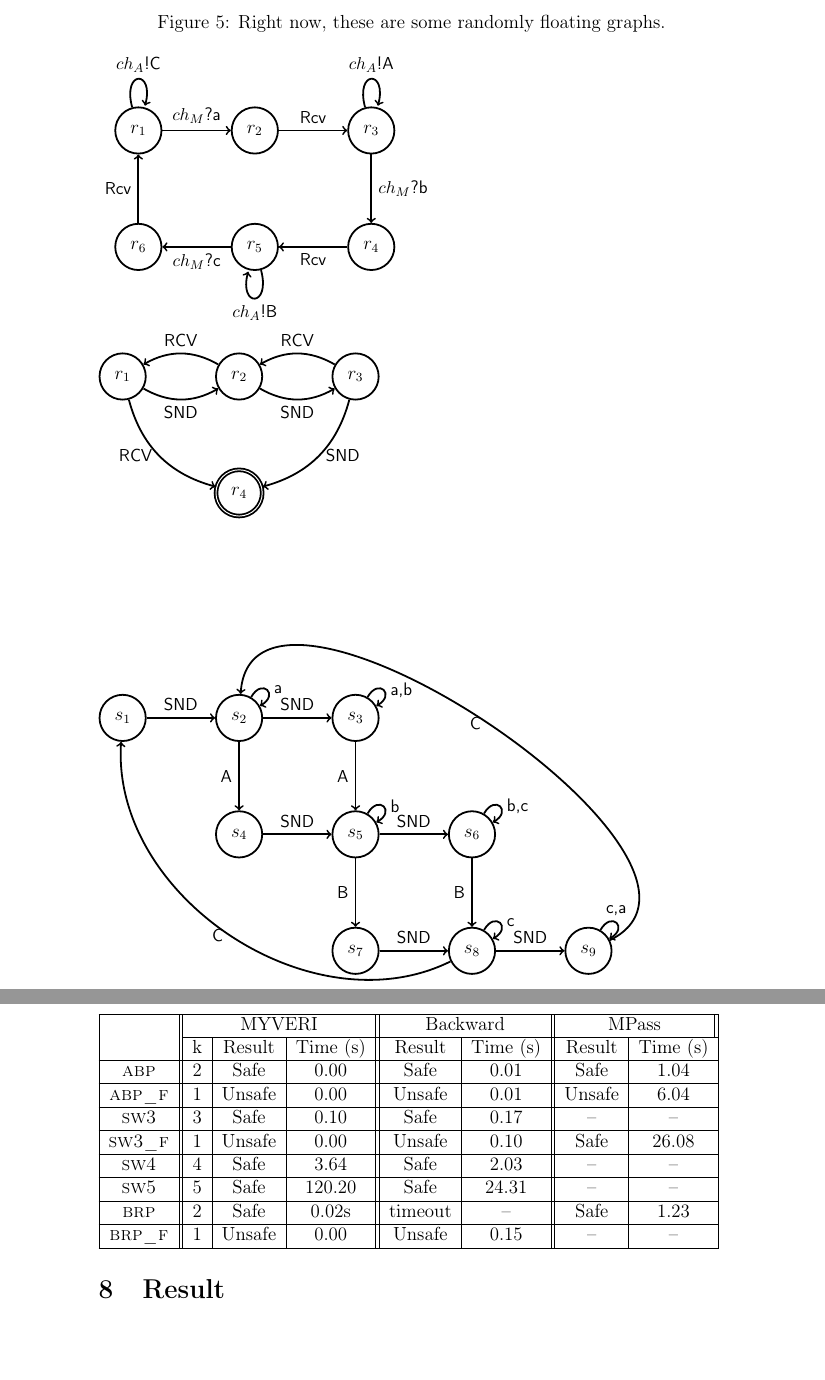
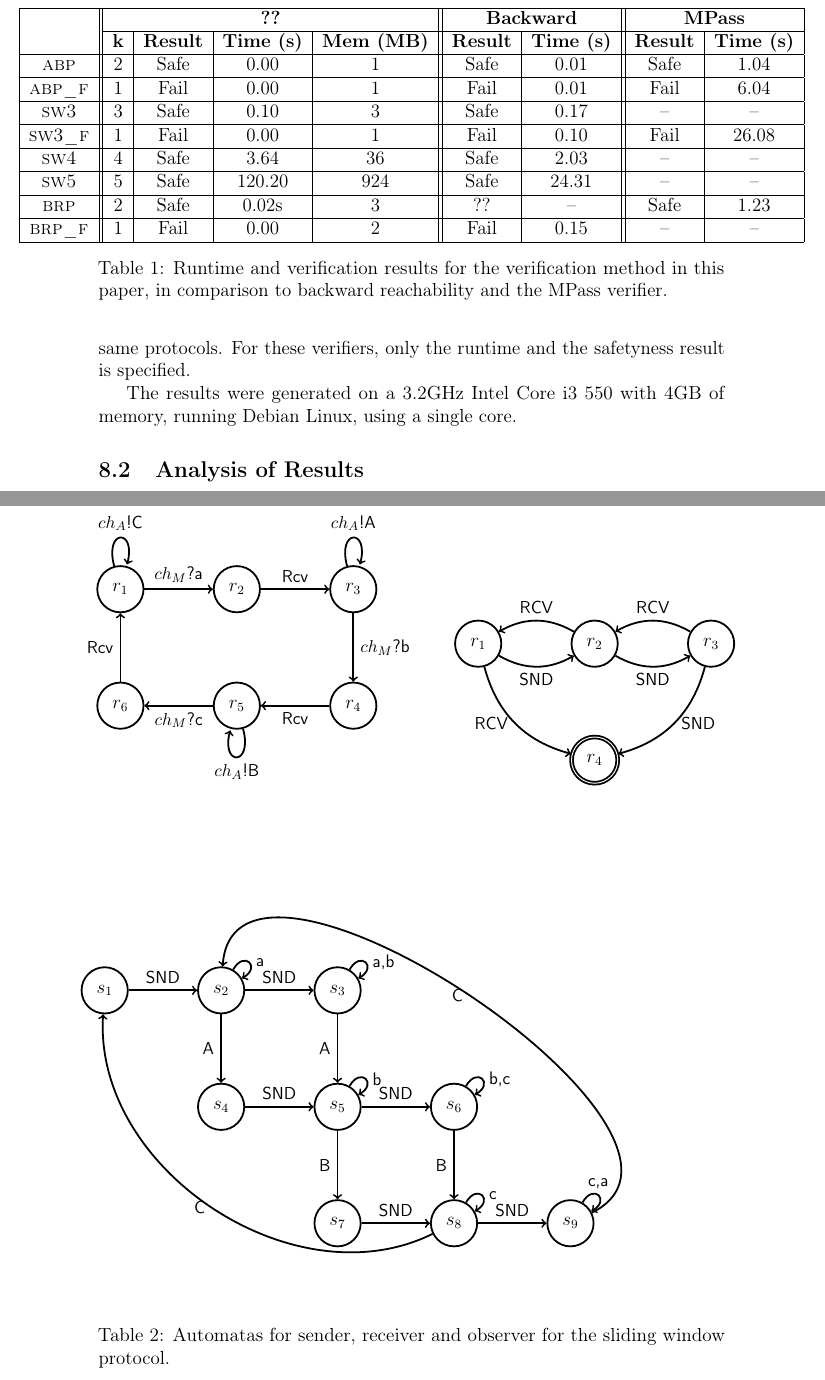
Before and after one commit to sharyari/exjobb, a LaTeX document (report/report.tex, which reads report/comparison.tex, report/implementation.tex): two parts of pages 27 and 28 of 31 before the commit and two parts of pages 28 and 32 of 32 after it, joined at a grey line, cut at the place of the change, the shorter picture padded with empty space. The pictures show the PDF file report/report.pdf that the author committed with the source.

Commit message:
Added files missing from git. Wrote some on the result section.

```diff
--- a/report/comparison.tex
+++ b/report/comparison.tex
@@ -1,23 +1,28 @@
 \begin{table}
-\begin{tabular}{| c || c | c | c || c | c || c | c | }
-\hline & \multicolumn{3}{c||}{MYVERI} & \multicolumn{2}{c||}{Backward} & \multicolumn{2}{c||}{MPass} \\
-\cline {2-8} & k & Result & Time (s) & Result & Time (s) & Result & Time (s) \\
+\centering
+\makebox[\linewidth]{
+\begin{tabular}{| c || c | c | c | c || c | c || c | c | }
+\hline & \multicolumn{4}{c||}{\textbf{??}} & \multicolumn{2}{c||}{\textbf{Backward}} & \multicolumn{2}{c|}{\textbf{MPass}} \\
+\cline {2-9} & \textbf{k} & \textbf{Result} & \textbf{Time (s)} & \textbf{Mem (MB)} & \textbf{Result} & \textbf{Time (s)} & \textbf{Result} & \textbf{Time (s)} \\
 \hline
-\textsc{abp} & 2 & Safe & 0.00 & Safe &  0.01 & Safe & 1.04\\
+\textsc{abp} & 2 & Safe & 0.00 & 1 &Safe &  0.01 & Safe & 1.04\\
 \hline
-\textsc{abp\_f} & 1 & Unsafe & 0.00 & Unsafe & 0.01 & Unsafe & 6.04\\
+\textsc{abp\_f} & 1 & Fail & 0.00 & 1 & Fail & 0.01 & Fail & 6.04\\
 \hline
-\textsc{sw3} & 3 & Safe & 0.10 & Safe & 0.17 & -- & --\\
+\textsc{sw3} & 3 & Safe & 0.10 & 3 & Safe & 0.17 & -- & --\\
 \hline
-\textsc{sw3\_f} & 1 & Unsafe & 0.00 & Unsafe & 0.10 & Unsafe & 26.08\\
+\textsc{sw3\_f} & 1 & Fail & 0.00 & 1 & Fail & 0.10 & Fail & 26.08\\
 \hline
-\textsc{sw4} & 4 & Safe & 3.64 & Safe & 2.03 & -- & --\\
+\textsc{sw4} & 4 & Safe & 3.64 & 36 & Safe & 2.03 & -- & --\\
 \hline
-\textsc{sw5} & 5 & Safe & 120.20 & Safe & 24.31 & -- & --\\
+\textsc{sw5} & 5 & Safe & 120.20 & 924 & Safe & 24.31 & -- & --\\
 \hline
-\textsc{brp} & 2 & Safe & 0.02s & timeout & -- & Safe & 1.23\\
+\textsc{brp} & 2 & Safe & 0.02s & 3 & ?? & -- & Safe & 1.23\\
 \hline
-\textsc{brp\_f} & 1 & Unsafe & 0.00 & Unsafe & 0.15 & -- & --\\
+\textsc{brp\_f} & 1 & Fail & 0.00 & 2 & Fail & 0.15 & -- & --\\
 \hline
 \end{tabular}
+}
+\caption{Runtime and verification results for the verification method in this paper, in comparison to backward reachability and the MPass verifier.}
+\label{comparison}
 \end{table}
--- a/report/implementation.tex
+++ b/report/implementation.tex
@@ -255,12 +256,3 @@
         <action>Rcv</action>
 </synchronize>
 \end{lstlisting}
-
-\begin{figure}
-\caption{Right now, these are some randomly floating graphs.}
-\swreceiver
-
-\swobserver
-
-\swsender
-\end{figure}
--- a/report/report.tex
+++ b/report/report.tex
@@ -328,5 +328,19 @@
 \bibliographystyle{acm}
 \bibliography{references}
 
+\appendix
+\begin{table}
+\makebox[\linewidth]{
+\begin{tabular}{c c}
+\swreceiver
+&
+\swobserver
+\\
+\multicolumn{2}{c}{\swsender}
+\end{tabular}
+}
+\caption{Automatas for sender, receiver and observer for the sliding window protocol.}
+\end{table}
+
 
 \end{document}
```
Also changed, not shown: report/result.tex (added, +33 -0 lines), report/bilder/flowchart.png (added), report/report.pdf, report/implementation.tex (1 more changed lines), report/report.tex (4 more changed lines), 5 other files.
